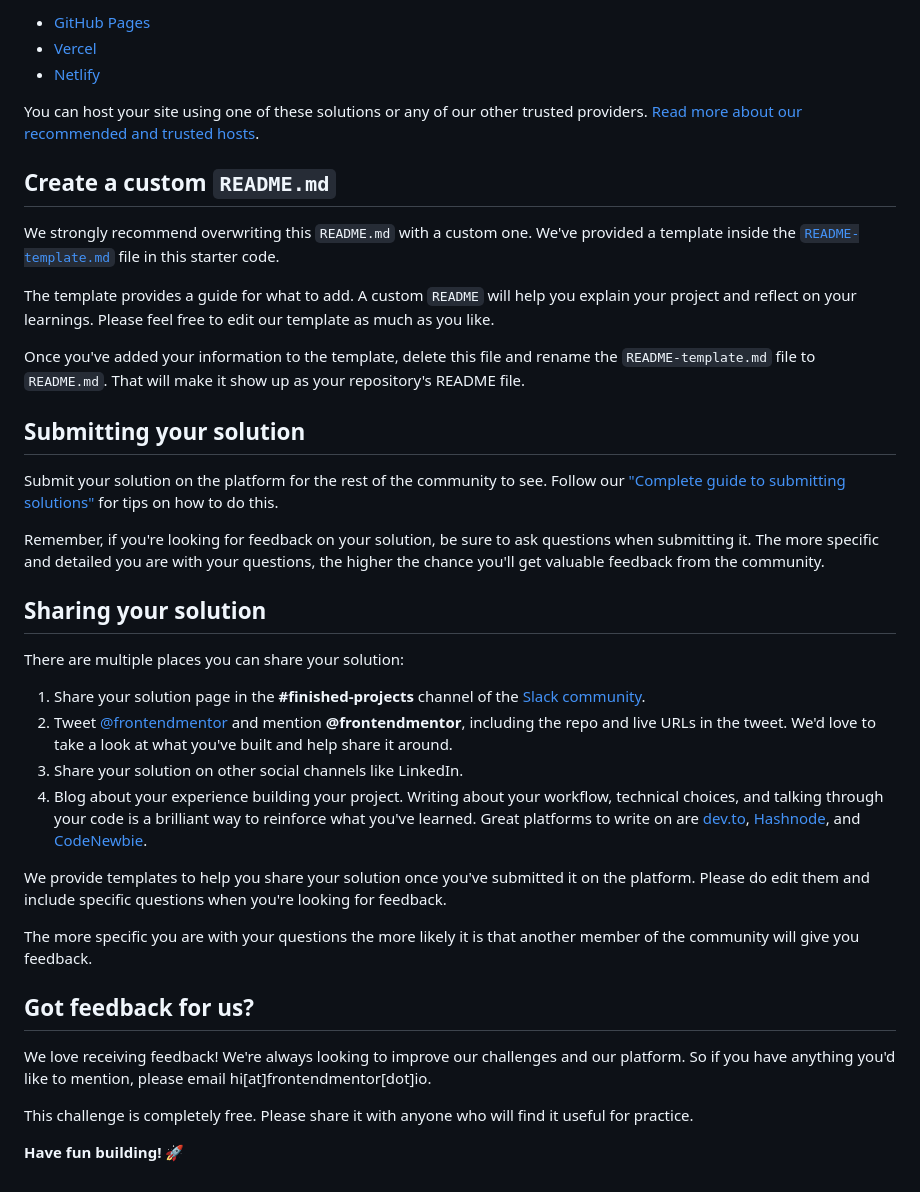
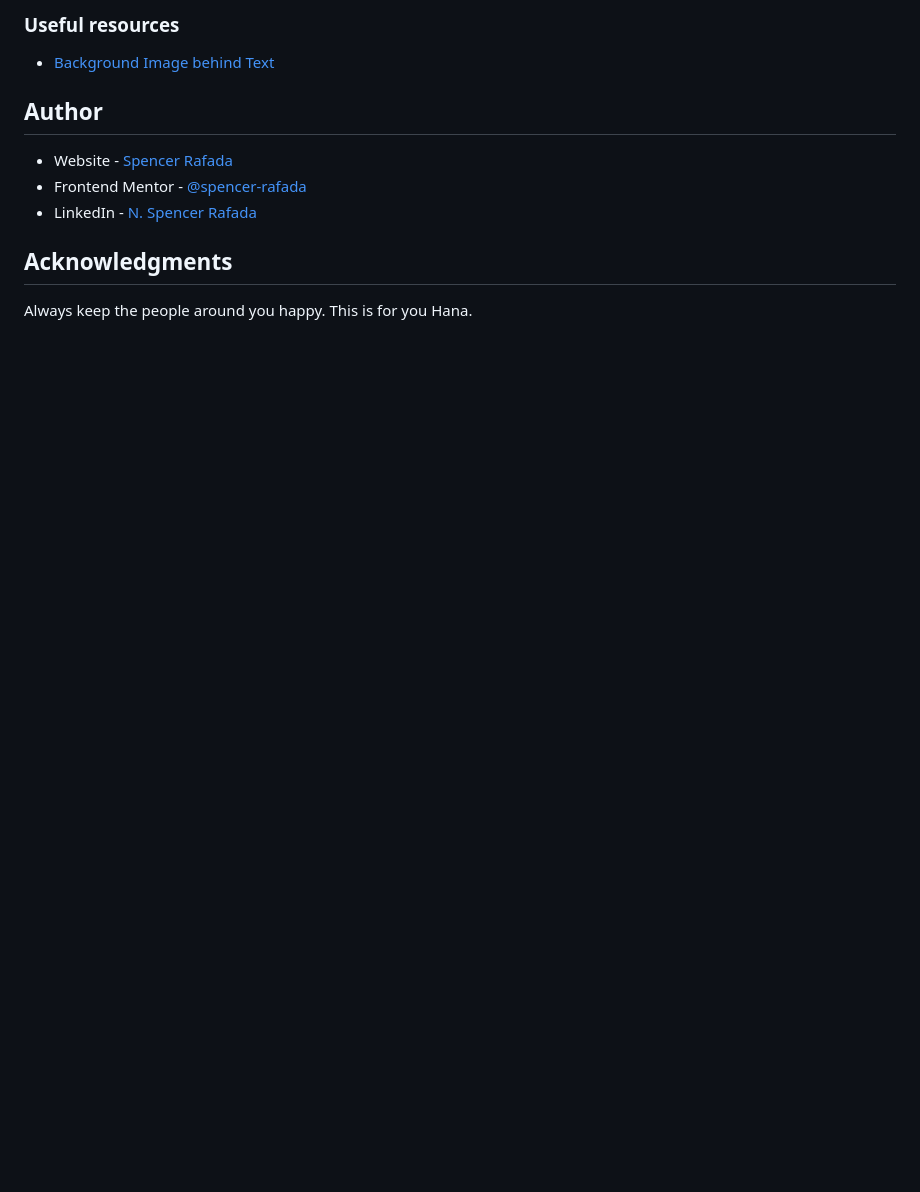
Before and after one commit to spencer-rafada/order-summary-component, a Markdown page: README.md, the part around the change printed below. Rendered like a GitHub page; blank space fills up the shorter version.

```diff
--- a/README.md
+++ b/README.md
@@ -51,41 +56,14 @@ As mentioned above, there are many ways to host your project for free. Our recom
 
-- [GitHub Pages](https://pages.github.com/)
-- [Vercel](https://vercel.com/)
-- [Netlify](https://www.netlify.com/)
+### Useful resources
 
-You can host your site using one of these solutions or any of our other trusted providers. [Read more about our recommended and trusted hosts](https://medium.com/frontend-mentor/frontend-mentor-trusted-hosting-providers-bf000dfebe).
+- [Background Image behind Text](https://stackoverflow.com/questions/1093955/make-the-image-go-behind-the-text-and-keep-it-in-center-using-css)
 
-## Create a custom `README.md`
+## Author
 
-We strongly recommend overwriting this `README.md` with a custom one. We've provided a template inside the [`README-template.md`](./README-template.md) file in this starter code.
+- Website - [Spencer Rafada](https://github.com/spencer-rafada)
+- Frontend Mentor - [@spencer-rafada](https://www.frontendmentor.io/profile/spencer-rafada)
+- LinkedIn - [N. Spencer Rafada](https://www.linkedin.com/in/spencer-rafada/)
 
-The template provides a guide for what to add. A custom `README` will help you explain your project and reflect on your learnings. Please feel free to edit our template as much as you like.
+## Acknowledgments
 
-Once you've added your information to the template, delete this file and rename the `README-template.md` file to `README.md`. That will make it show up as your repository's README file.
-
-## Submitting your solution
-
-Submit your solution on the platform for the rest of the community to see. Follow our ["Complete guide to submitting solutions"](https://medium.com/frontend-mentor/a-complete-guide-to-submitting-solutions-on-frontend-mentor-ac6384162248) for tips on how to do this.
-
-Remember, if you're looking for feedback on your solution, be sure to ask questions when submitting it. The more specific and detailed you are with your questions, the higher the chance you'll get valuable feedback from the community.
-
-## Sharing your solution
-
-There are multiple places you can share your solution:
-
-1. Share your solution page in the **#finished-projects** channel of the [Slack community](https://www.frontendmentor.io/slack).
-2. Tweet [@frontendmentor](https://twitter.com/frontendmentor) and mention **@frontendmentor**, including the repo and live URLs in the tweet. We'd love to take a look at what you've built and help share it around.
-3. Share your solution on other social channels like LinkedIn.
-4. Blog about your experience building your project. Writing about your workflow, technical choices, and talking through your code is a brilliant way to reinforce what you've learned. Great platforms to write on are [dev.to](https://dev.to/), [Hashnode](https://hashnode.com/), and [CodeNewbie](https://community.codenewbie.org/).
-
-We provide templates to help you share your solution once you've submitted it on the platform. Please do edit them and include specific questions when you're looking for feedback.
-
-The more specific you are with your questions the more likely it is that another member of the community will give you feedback.
-
-## Got feedback for us?
-
-We love receiving feedback! We're always looking to improve our challenges and our platform. So if you have anything you'd like to mention, please email hi[at]frontendmentor[dot]io.
-
-This challenge is completely free. Please share it with anyone who will find it useful for practice.
-
-**Have fun building!** 🚀
+Always keep the people around you happy. This is for you Hana.
```
Also changed, not shown: other parts of README.md (+34 -29 lines), README-template.md (deleted, +0 -110 lines), images/desktop-solution.png (added).
